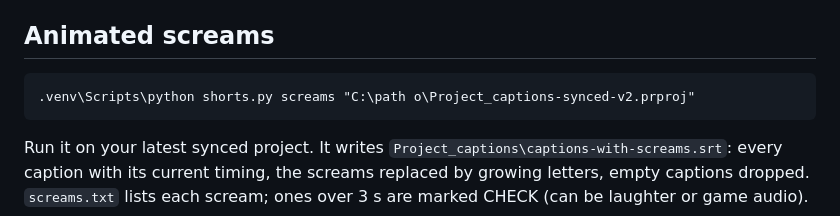
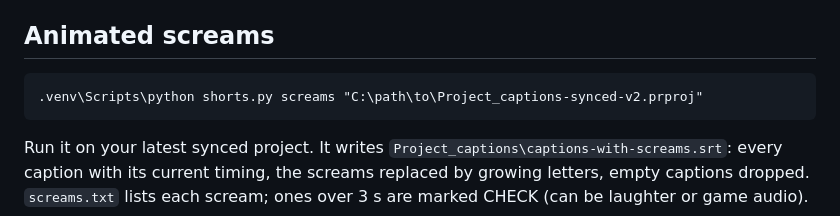
Before and after one commit to jgreenmusic/premiere-shorts-toolkit, a Markdown page: README.md, the part around the change. GitHub-like rendering.

Commit message:
README: fix mangled path

````diff
--- a/README.md
+++ b/README.md
@@ -55,7 +55,7 @@ What counts as "off" is set at the top of `shorts.py` (`START_TOL`, `CUTOFF_TOL`
 ## Animated screams
 
 ```
-.venv\Scripts\python shorts.py screams "C:\path	o\Project_captions-synced-v2.prproj"
+.venv\Scripts\python shorts.py screams "C:\path\to\Project_captions-synced-v2.prproj"
 ```
 Run it on your latest synced project. It writes `Project_captions\captions-with-screams.srt`:
 every caption with its current timing, the screams replaced by growing letters, empty captions
````
